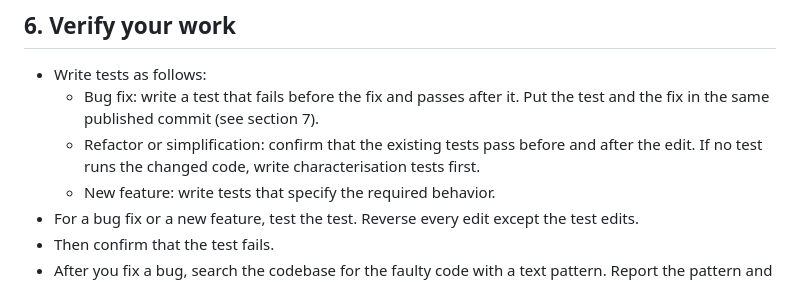
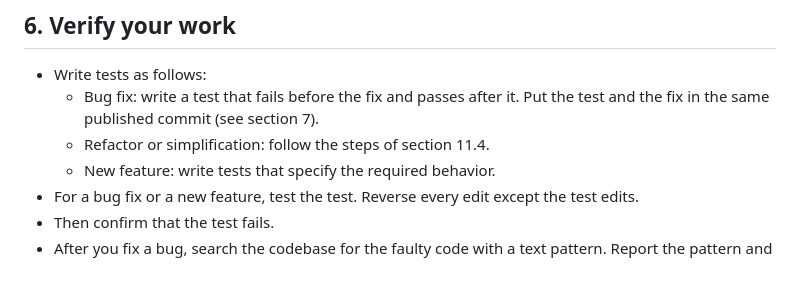
Before and after one commit to hedj/bcw2, a Markdown page: CLAUDE.md, the part around the change. GitHub-like rendering.

Commit message:
Hold the test steps of a simplification once, in section 11.4
Section 6 told a refactor or simplification to run the existing tests
before and after the edit, and to write characterisation tests first if
no test runs the changed code. Section 11.4 gives the same steps in more
detail. Section 6 now points to section 11.4.

This removes 2 concepts: the second copy of each step. No behaviour is
lost.

Co-Authored-By: Claude Opus 5.5 <noreply@anthropic.com>
Claude-Session: https://claude.ai/code/session_01CY6w7Wirc1nrapeqzzWBUL

```diff
--- a/CLAUDE.md
+++ b/CLAUDE.md
@@ -111,7 +111,7 @@ These rules apply to every task in this repository, as the Proportionality secti
 ## 6. Verify your work
 - Write tests as follows:
   - Bug fix: write a test that fails before the fix and passes after it. Put the test and the fix in the same published commit (see section 7).
-  - Refactor or simplification: confirm that the existing tests pass before and after the edit. If no test runs the changed code, write characterisation tests first.
+  - Refactor or simplification: follow the steps of section 11.4.
   - New feature: write tests that specify the required behavior.
 - For a bug fix or a new feature, test the test. Reverse every edit except the test edits.
 - Then confirm that the test fails.
```
